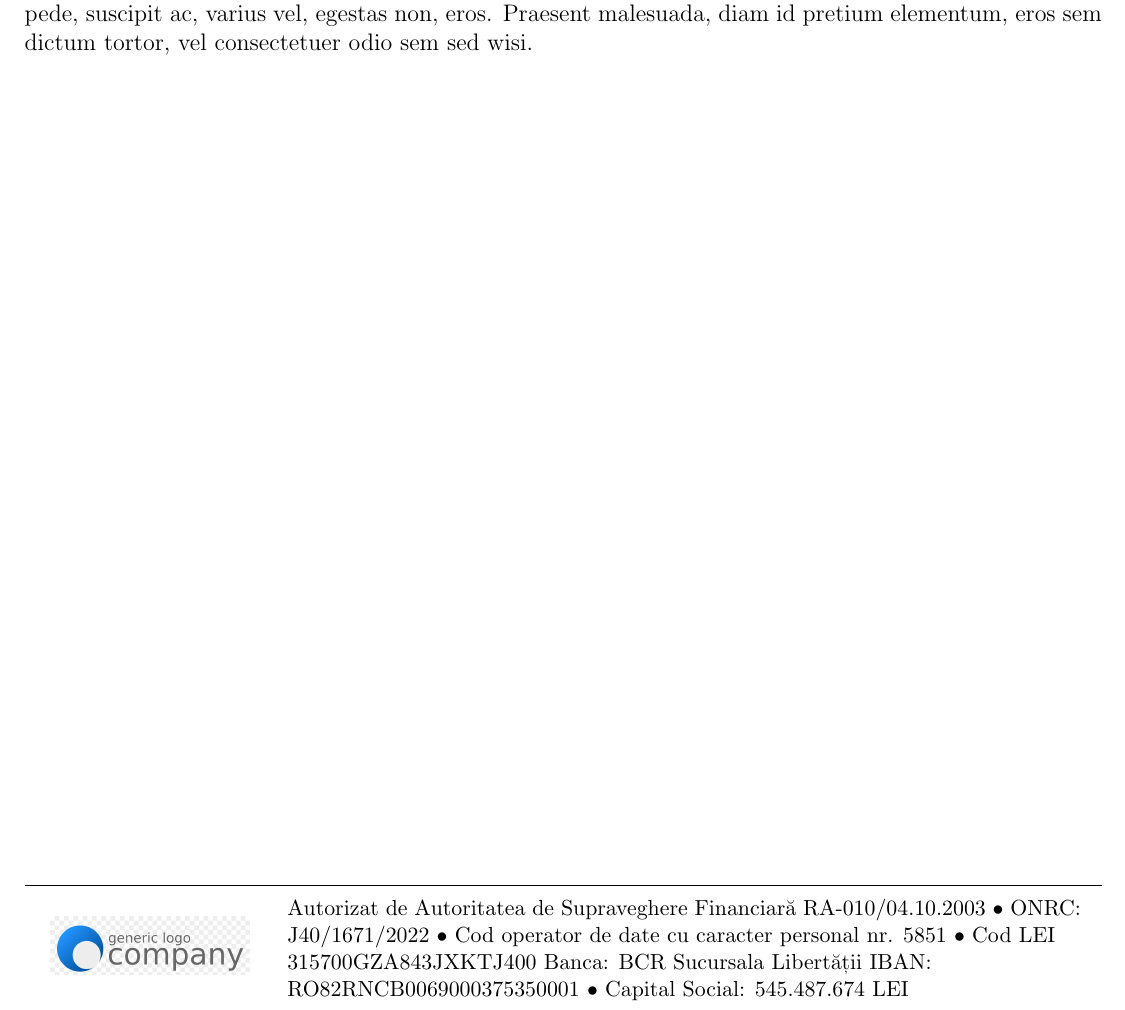
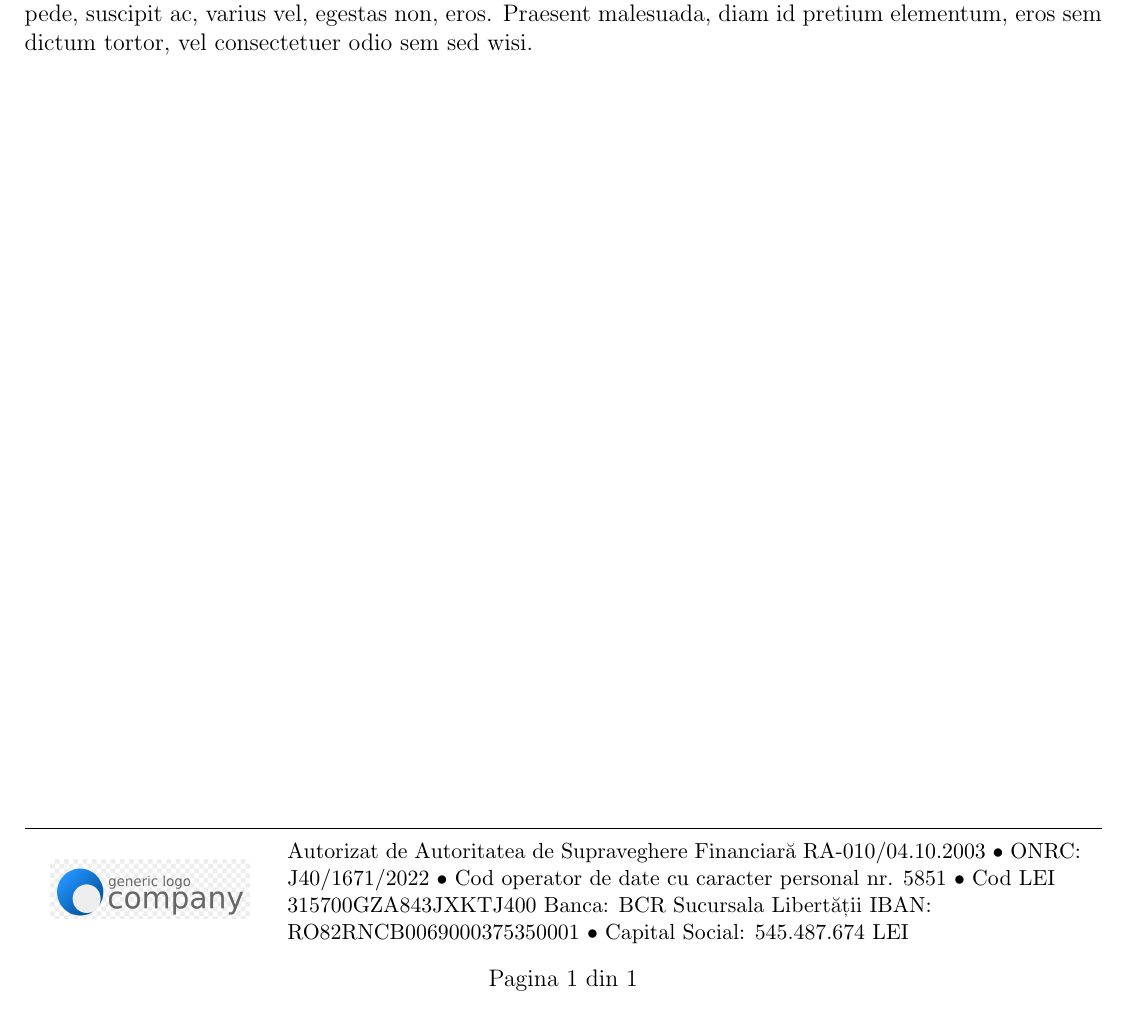
Before and after one commit to AlexandruMiricioiu/latext_letter, a LaTeX document (template.tex): part of the page, cut so that both start at the same text. Compiled offline with pdfLaTeX.

Commit message:
add page number layer to footer

```diff
--- a/template.tex
+++ b/template.tex
@@ -1,8 +1,9 @@
 \documentclass[12pt, a4paper]{article}
 
 \usepackage[utf8]{inputenc}
-\usepackage[a4paper, left=1cm, right=1cm, top=1.5cm, bottom=3.5cm]{geometry}
+\usepackage[a4paper, left=1cm, right=1cm, top=1.5cm, bottom=4.5cm]{geometry}
 \usepackage{fancyhdr}
+\usepackage{lastpage}
 \usepackage{graphicx, array}
 \usepackage{lipsum}
 
@@ -37,6 +38,9 @@
         IBAN: RO82RNCB0069000375350001
         • Capital Social: 545.487.674 LEI
     \end{tabular}
+    \begin{center}
+        Pagina \thepage\ din \pageref{LastPage}
+    \end{center}
 }
 
 \begin{document}
```
